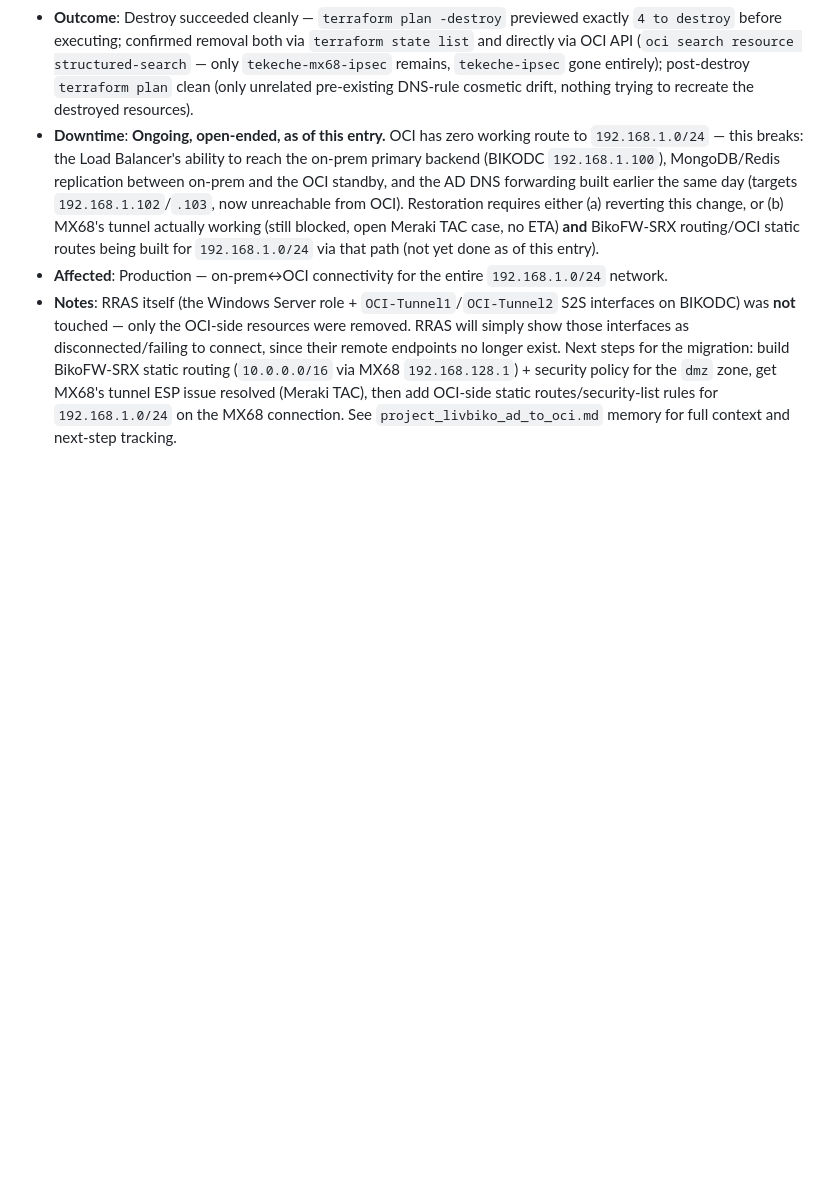
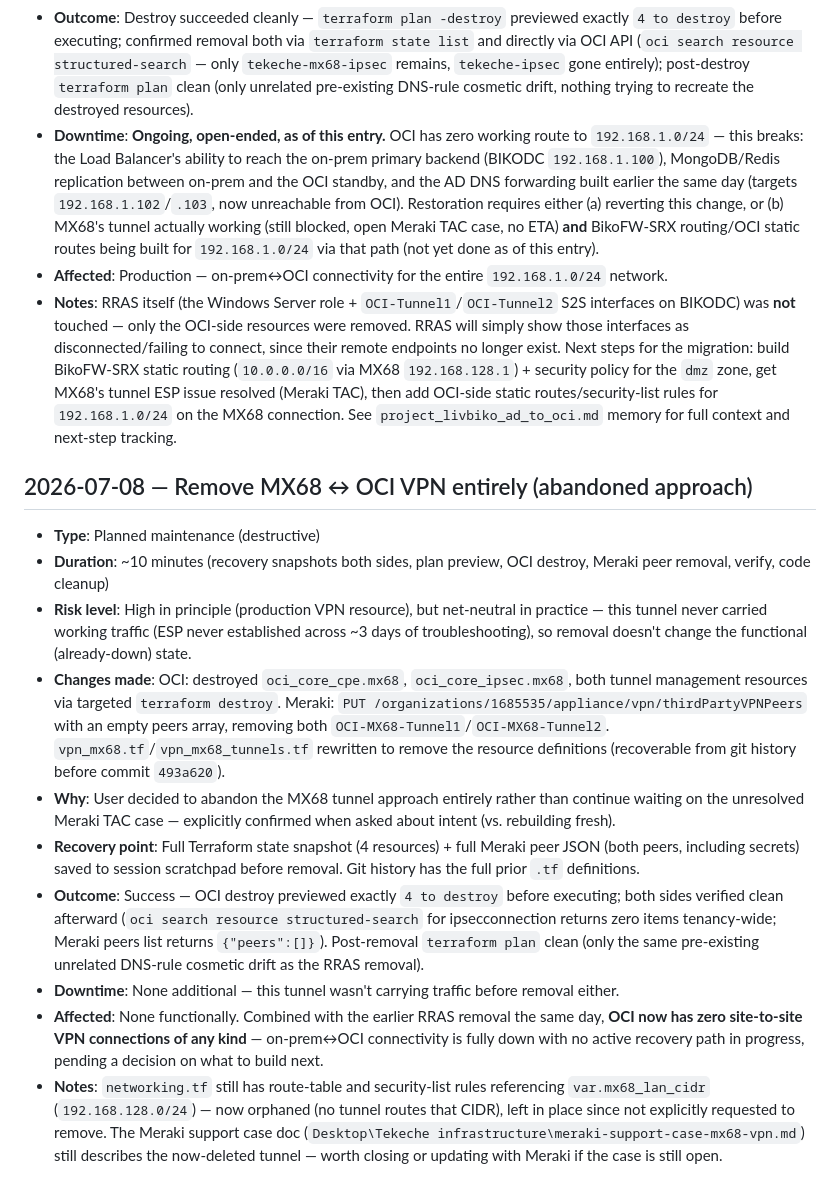
Before and after one commit to livbiko/tekeche, a Markdown page: ops/MAINTENANCE_LOG.md, the part around the change. Drawn GitHub-style; blank space fills up the shorter version.

Commit message:
Log MX68 <-> OCI VPN removal (abandoned approach)

```diff
--- a/ops/MAINTENANCE_LOG.md
+++ b/ops/MAINTENANCE_LOG.md
@@ -106,3 +106,16 @@ Format: Date | Type | Duration | Description | Outcome
 - **Downtime**: **Ongoing, open-ended, as of this entry.** OCI has zero working route to `192.168.1.0/24` — this breaks: the Load Balancer's ability to reach the on-prem primary backend (BIKODC `192.168.1.100`), MongoDB/Redis replication between on-prem and the OCI standby, and the AD DNS forwarding built earlier the same day (targets `192.168.1.102`/`.103`, now unreachable from OCI). Restoration requires either (a) reverting this change, or (b) MX68's tunnel actually working (still blocked, open Meraki TAC case, no ETA) **and** BikoFW-SRX routing/OCI static routes being built for `192.168.1.0/24` via that path (not yet done as of this entry).
 - **Affected**: Production — on-prem↔OCI connectivity for the entire `192.168.1.0/24` network.
 - **Notes**: RRAS itself (the Windows Server role + `OCI-Tunnel1`/`OCI-Tunnel2` S2S interfaces on BIKODC) was **not** touched — only the OCI-side resources were removed. RRAS will simply show those interfaces as disconnected/failing to connect, since their remote endpoints no longer exist. Next steps for the migration: build BikoFW-SRX static routing (`10.0.0.0/16` via MX68 `192.168.128.1`) + security policy for the `dmz` zone, get MX68's tunnel ESP issue resolved (Meraki TAC), then add OCI-side static routes/security-list rules for `192.168.1.0/24` on the MX68 connection. See `project_livbiko_ad_to_oci.md` memory for full context and next-step tracking.
+
+## 2026-07-08 — Remove MX68 ↔ OCI VPN entirely (abandoned approach)
+
+- **Type**: Planned maintenance (destructive)
+- **Duration**: ~10 minutes (recovery snapshots both sides, plan preview, OCI destroy, Meraki peer removal, verify, code cleanup)
+- **Risk level**: High in principle (production VPN resource), but net-neutral in practice — this tunnel never carried working traffic (ESP never established across ~3 days of troubleshooting), so removal doesn't change the functional (already-down) state.
+- **Changes made**: OCI: destroyed `oci_core_cpe.mx68`, `oci_core_ipsec.mx68`, both tunnel management resources via targeted `terraform destroy`. Meraki: `PUT /organizations/1685535/appliance/vpn/thirdPartyVPNPeers` with an empty peers array, removing both `OCI-MX68-Tunnel1`/`OCI-MX68-Tunnel2`. `vpn_mx68.tf`/`vpn_mx68_tunnels.tf` rewritten to remove the resource definitions (recoverable from git history before commit `493a620`).
+- **Why**: User decided to abandon the MX68 tunnel approach entirely rather than continue waiting on the unresolved Meraki TAC case — explicitly confirmed when asked about intent (vs. rebuilding fresh).
+- **Recovery point**: Full Terraform state snapshot (4 resources) + full Meraki peer JSON (both peers, including secrets) saved to session scratchpad before removal. Git history has the full prior `.tf` definitions.
+- **Outcome**: Success — OCI destroy previewed exactly `4 to destroy` before executing; both sides verified clean afterward (`oci search resource structured-search` for ipsecconnection returns zero items tenancy-wide; Meraki peers list returns `{"peers":[]}`). Post-removal `terraform plan` clean (only the same pre-existing unrelated DNS-rule cosmetic drift as the RRAS removal).
+- **Downtime**: None additional — this tunnel wasn't carrying traffic before removal either.
+- **Affected**: None functionally. Combined with the earlier RRAS removal the same day, **OCI now has zero site-to-site VPN connections of any kind** — on-prem↔OCI connectivity is fully down with no active recovery path in progress, pending a decision on what to build next.
+- **Notes**: `networking.tf` still has route-table and security-list rules referencing `var.mx68_lan_cidr` (`192.168.128.0/24`) — now orphaned (no tunnel routes that CIDR), left in place since not explicitly requested to remove. The Meraki support case doc (`Desktop\Tekeche infrastructure\meraki-support-case-mx68-vpn.md`) still describes the now-deleted tunnel — worth closing or updating with Meraki if the case is still open.
```
